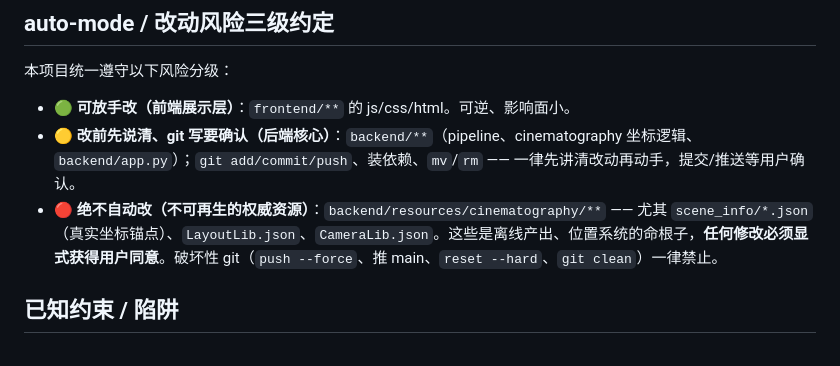
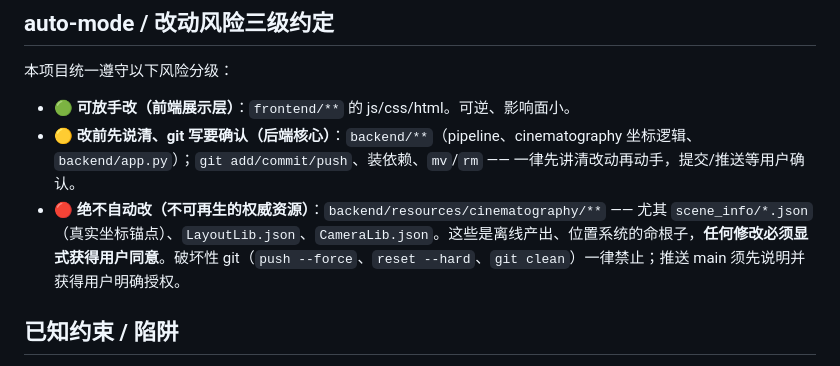
Before and after one commit to LiNnnNl/ScriptsGenerateAgent, a Markdown page: AGENTS.md, the part around the change. GitHub-like rendering.

Commit message:
docs: allow authorized main pushes

```diff
--- a/AGENTS.md
+++ b/AGENTS.md
@@ -42,7 +42,7 @@
 
 - 🟢 **可放手改（前端展示层）**：`frontend/**` 的 js/css/html。可逆、影响面小。
 - 🟡 **改前先说清、git 写要确认（后端核心）**：`backend/**`（pipeline、cinematography 坐标逻辑、`backend/app.py`）；`git add/commit/push`、装依赖、`mv`/`rm` —— 一律先讲清改动再动手，提交/推送等用户确认。
-- 🔴 **绝不自动改（不可再生的权威资源）**：`backend/resources/cinematography/**` —— 尤其 `scene_info/*.json`（真实坐标锚点）、`LayoutLib.json`、`CameraLib.json`。这些是离线产出、位置系统的命根子，**任何修改必须显式获得用户同意**。破坏性 git（`push --force`、推 main、`reset --hard`、`git clean`）一律禁止。
+- 🔴 **绝不自动改（不可再生的权威资源）**：`backend/resources/cinematography/**` —— 尤其 `scene_info/*.json`（真实坐标锚点）、`LayoutLib.json`、`CameraLib.json`。这些是离线产出、位置系统的命根子，**任何修改必须显式获得用户同意**。破坏性 git（`push --force`、`reset --hard`、`git clean`）一律禁止；推送 main 须先说明并获得用户明确授权。
 
 ## 已知约束 / 陷阱
 
```
